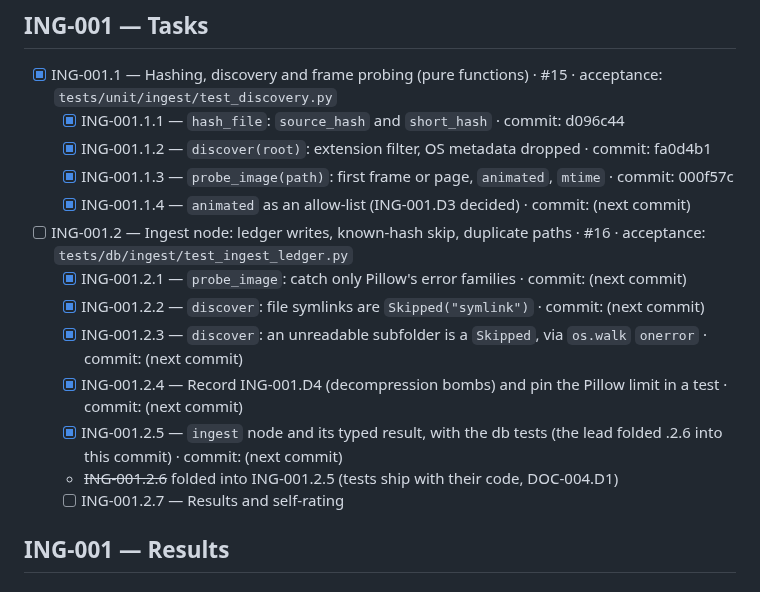
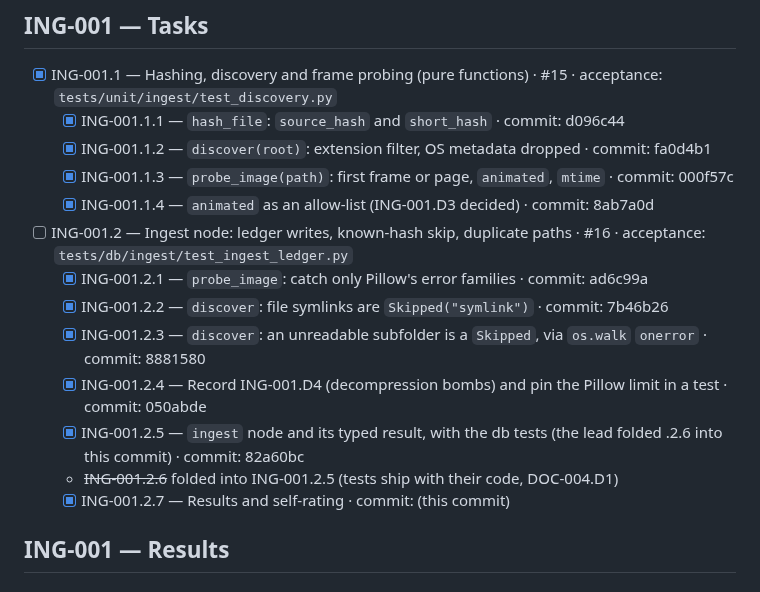
Before and after one commit to ComeGalletas/file-sorter, a Markdown page: docs/journals/ingest_journal.md, the part around one of its changes. Drawn GitHub-style.

```diff
--- a/docs/journals/ingest_journal.md
+++ b/docs/journals/ingest_journal.md
@@ -63,15 +63,15 @@ references or host paths here. Use hashes.
   - [x] ING-001.1.1 — `hash_file`: `source_hash` and `short_hash` · commit: d096c44
   - [x] ING-001.1.2 — `discover(root)`: extension filter, OS metadata dropped · commit: fa0d4b1
   - [x] ING-001.1.3 — `probe_image(path)`: first frame or page, `animated`, `mtime` · commit: 000f57c
-  - [x] ING-001.1.4 — `animated` as an allow-list (ING-001.D3 decided) · commit: (next commit)
+  - [x] ING-001.1.4 — `animated` as an allow-list (ING-001.D3 decided) · commit: 8ab7a0d
 - [ ] ING-001.2 — Ingest node: ledger writes, known-hash skip, duplicate paths · #16 · acceptance: `tests/db/ingest/test_ingest_ledger.py`
-  - [x] ING-001.2.1 — `probe_image`: catch only Pillow's error families · commit: (next commit)
-  - [x] ING-001.2.2 — `discover`: file symlinks are `Skipped("symlink")` · commit: (next commit)
-  - [x] ING-001.2.3 — `discover`: an unreadable subfolder is a `Skipped`, via `os.walk` `onerror` · commit: (next commit)
-  - [x] ING-001.2.4 — Record ING-001.D4 (decompression bombs) and pin the Pillow limit in a test · commit: (next commit)
-  - [x] ING-001.2.5 — `ingest` node and its typed result, with the db tests (the lead folded .2.6 into this commit) · commit: (next commit)
+  - [x] ING-001.2.1 — `probe_image`: catch only Pillow's error families · commit: ad6c99a
+  - [x] ING-001.2.2 — `discover`: file symlinks are `Skipped("symlink")` · commit: 7b46b26
+  - [x] ING-001.2.3 — `discover`: an unreadable subfolder is a `Skipped`, via `os.walk` `onerror` · commit: 8881580
+  - [x] ING-001.2.4 — Record ING-001.D4 (decompression bombs) and pin the Pillow limit in a test · commit: 050abde
+  - [x] ING-001.2.5 — `ingest` node and its typed result, with the db tests (the lead folded .2.6 into this commit) · commit: 82a60bc
   - ~~ING-001.2.6~~ folded into ING-001.2.5 (tests ship with their code, DOC-004.D1)
-  - [ ] ING-001.2.7 — Results and self-rating
+  - [x] ING-001.2.7 — Results and self-rating · commit: (this commit)
 
 ## ING-001 — Results
 
```
Also changed, not shown: other parts of docs/journals/ingest_journal.md (+19 -4 lines).
